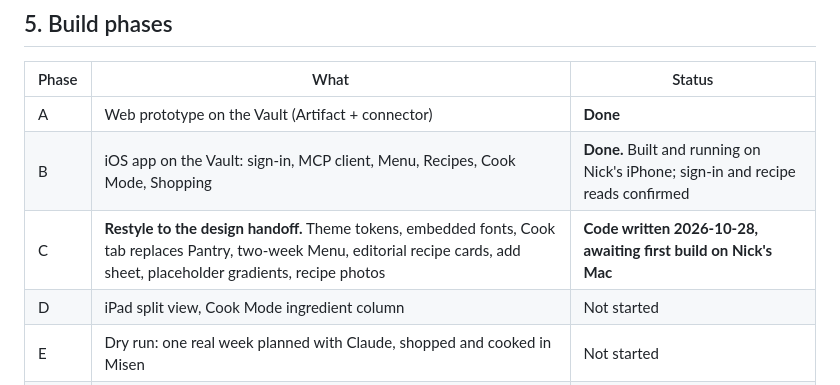
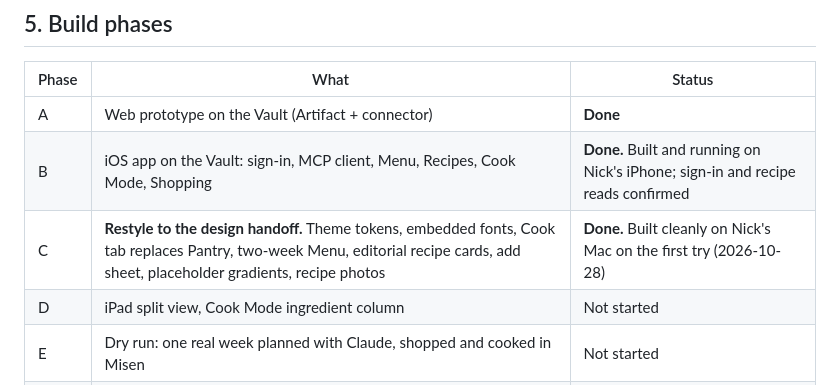
Before and after one commit to daviesn18/Misen, a Markdown page: docs/PRD.md, the part around the change. GitHub-like rendering.

```diff
--- a/docs/PRD.md
+++ b/docs/PRD.md
@@ -163,7 +163,7 @@ Cook Mode keeps ingredients in a side column. Same views, different container.
 | --- | --- | --- |
 | A | Web prototype on the Vault (Artifact + connector) | **Done** |
 | B | iOS app on the Vault: sign-in, MCP client, Menu, Recipes, Cook Mode, Shopping | **Done.** Built and running on Nick's iPhone; sign-in and recipe reads confirmed |
-| C | **Restyle to the design handoff.** Theme tokens, embedded fonts, Cook tab replaces Pantry, two-week Menu, editorial recipe cards, add sheet, placeholder gradients, recipe photos | **Code written 2026-10-28, awaiting first build on Nick's Mac** |
+| C | **Restyle to the design handoff.** Theme tokens, embedded fonts, Cook tab replaces Pantry, two-week Menu, editorial recipe cards, add sheet, placeholder gradients, recipe photos | **Done.** Built cleanly on Nick's Mac on the first try (2026-10-28) |
 | D | iPad split view, Cook Mode ingredient column | Not started |
 | E | Dry run: one real week planned with Claude, shopped and cooked in Misen | Not started |
 | Later | Offline cache for Shopping, weekly reminder, dark mode for the warm palette, "Snap a photo" import | — |
```
Also changed, not shown: README.md (+1 -1 lines), docs/HANDOFF.md (+8 -8 lines).
